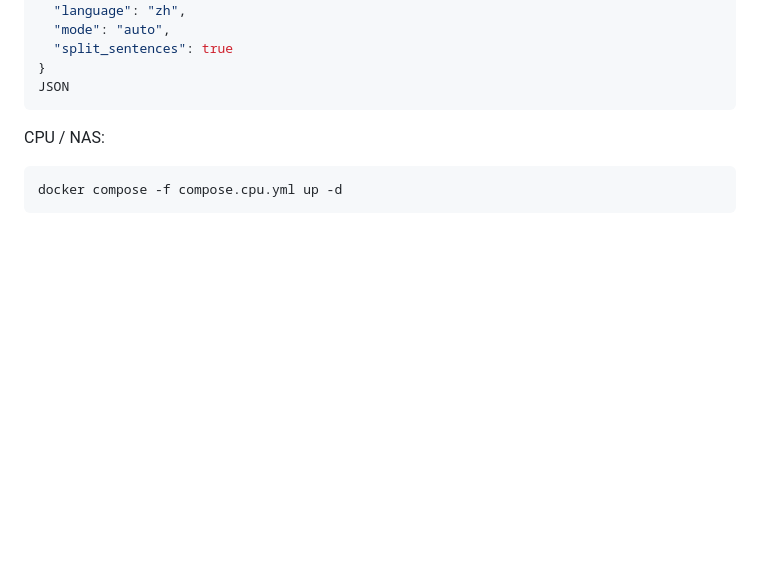
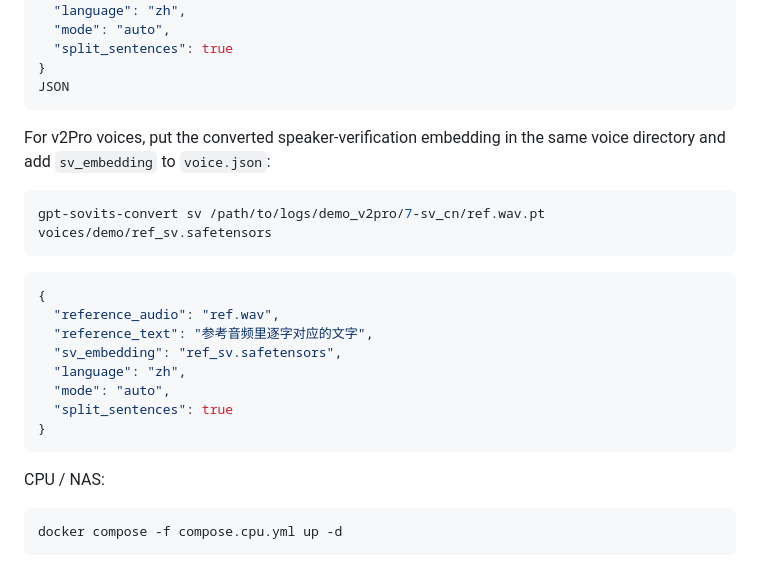
Before and after one commit to ricardomlee/gpt-sovits-rs, a Markdown page: README.md, the part around the change. Drawn GitHub-style; blank space fills up the shorter version.

Commit message:
Document v2Pro SV voice setup
Co-authored-by: Codex <codex@openai.com>

````diff
--- a/README.md
+++ b/README.md
@@ -82,6 +82,24 @@ cat > voices/demo/voice.json <<'JSON'
   "split_sentences": true
 }
 JSON
+```
+
+For v2Pro voices, put the converted speaker-verification embedding in the same voice directory and
+add `sv_embedding` to `voice.json`:
+
+```bash
+gpt-sovits-convert sv /path/to/logs/demo_v2pro/7-sv_cn/ref.wav.pt voices/demo/ref_sv.safetensors
+```
+
+```json
+{
+  "reference_audio": "ref.wav",
+  "reference_text": "参考音频里逐字对应的文字",
+  "sv_embedding": "ref_sv.safetensors",
+  "language": "zh",
+  "mode": "auto",
+  "split_sentences": true
+}
 ```
 
 CPU / NAS:
````
Also changed, not shown: docs/DEPLOYMENT.md (+21 -0 lines).
